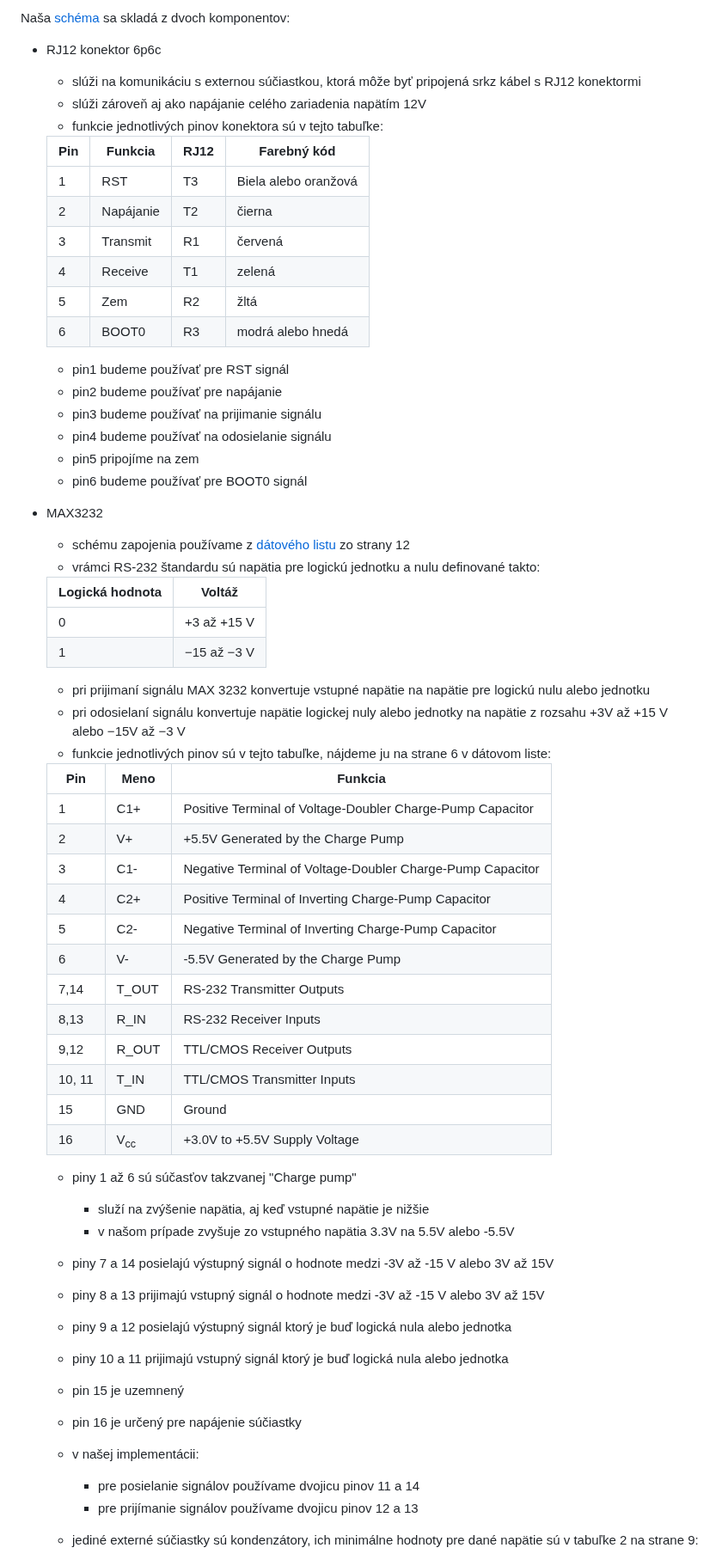
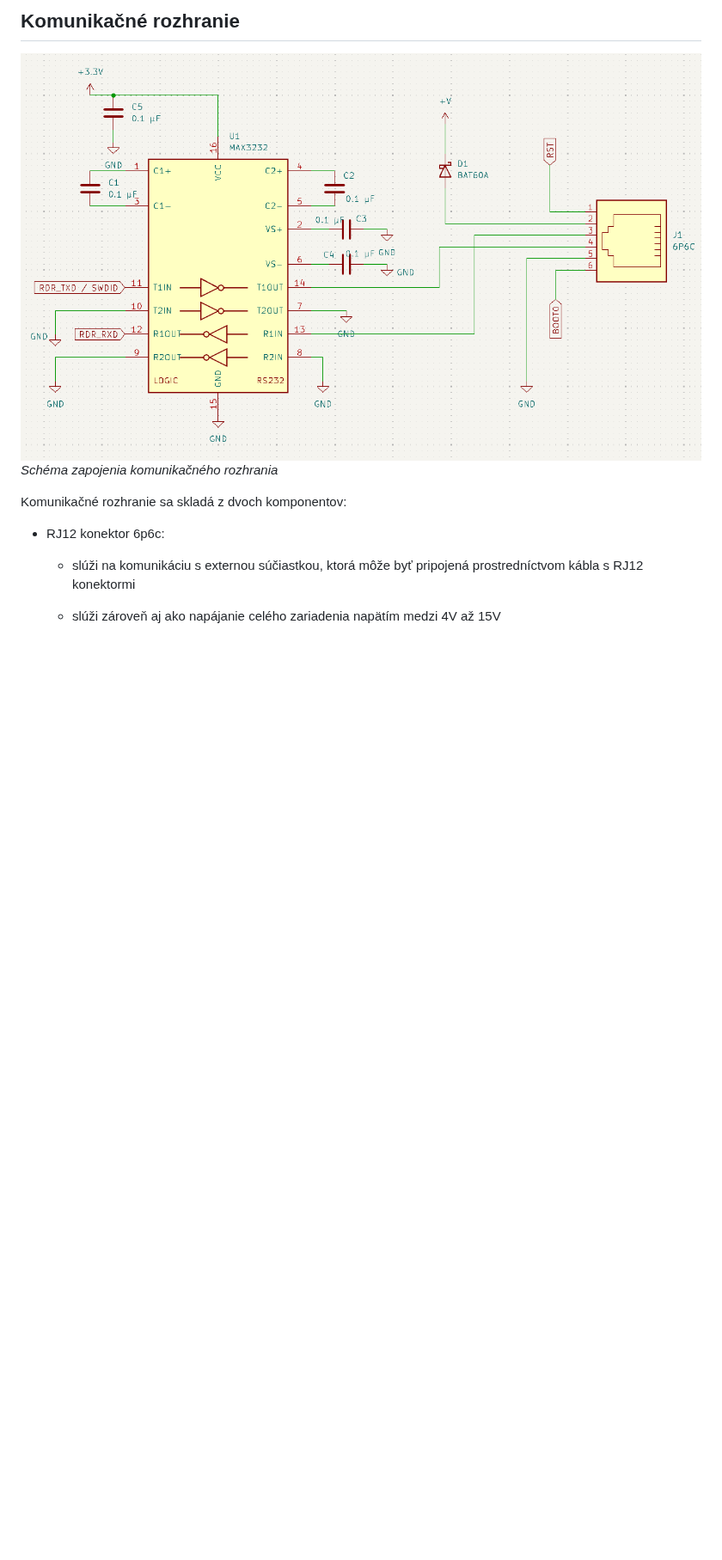
Before and after one commit to ostertag/UACS, a Markdown page: rs-232_interface/README.md, the part around one of its changes. Shown at 86% size. GitHub-like rendering; blank space fills up the shorter version.

```diff
--- a/rs-232_interface/README.md
+++ b/rs-232_interface/README.md
@@ -1,62 +1,16 @@
-Naša [schéma](rs-232_schematic.kicad_sch) sa skladá z dvoch komponentov:
-- RJ12 konektor 6p6c
-   - slúži na komunikáciu s externou súčiastkou, ktorá môže byť pripojená srkz kábel s RJ12 konektormi
-   - slúži zároveň aj ako napájanie celého zariadenia napätím 12V
-   - funkcie jednotlivých pinov konektora sú v tejto tabuľke:
+## Komunikačné rozhranie
 
-    |Pin |	Funkcia | RJ12 |	Farebný kód |
-    |----|-------|------|--------------|
-    |1|RST|T3|Biela alebo oranžová|
-    |2|Napájanie|		T2|	čierna|
-    |3|	Transmit|	R1|	červená|
-    |4|	Receive	|	T1|	zelená|
-    |5|	Zem|	R2|	žltá|
-    |6|	BOOT0|	R3|	modrá alebo hnedá|
-   - pin1 budeme používať pre RST signál
-   - pin2 budeme používať pre napájanie
-   - pin3 budeme používať na prijimanie signálu
-   - pin4 budeme používať na odosielanie signálu
-   - pin5 pripojíme na zem
-   - pin6 budeme používať pre BOOT0 signál
+![Schéma zapojenia komunikačného
+rozhrania](rs-232_schematic.png)
+*Schéma zapojenia komunikačného rozhrania*
 
-- MAX3232
-  -  schému zapojenia používame z [dátového listu](Data_sheet.pdf) zo strany 12
-  -  vrámci RS-232 štandardu sú napätia pre logickú jednotku a nulu definované takto:
+Komunikačné rozhranie sa skladá z dvoch komponentov:
 
-    |Logická hodnota| Voltáž|
-    |---------------|-------|
-    |  0    |+3 až +15 V |
-    |  1    |−15 až −3 V |
+-   RJ12 konektor 6p6c:
 
-  -  pri prijimaní signálu MAX 3232 konvertuje vstupné napätie na napätie pre logickú nulu alebo jednotku
-  -  pri odosielaní signálu konvertuje napätie logickej nuly alebo jednotky na napätie z rozsahu +3V až +15 V alebo −15V až −3 V
-  -  funkcie jednotlivých pinov sú v tejto tabuľke, nájdeme ju na strane 6 v dátovom liste:
+    -   slúži na komunikáciu s externou súčiastkou, ktorá môže byť
+        pripojená prostredníctvom kábla s RJ12 konektormi
 
-    |Pin|Meno|Funkcia|
-    |---|----|-------|
-    |1|C1+|Positive Terminal of Voltage-Doubler Charge-Pump Capacitor|
-    |2|V+|+5.5V Generated by the Charge Pump|
-    |3|C1-|Negative Terminal of Voltage-Doubler Charge-Pump Capacitor|
-    |4|C2+|Positive Terminal of Inverting Charge-Pump Capacitor|
-    |5|C2-|Negative Terminal of Inverting Charge-Pump Capacitor|
-    |6|V-|-5.5V Generated by the Charge Pump|
-    |7,14|T_OUT|RS-232 Transmitter Outputs|
-    |8,13|R_IN|RS-232 Receiver Inputs|
-    |9,12|R_OUT|TTL/CMOS Receiver Outputs|
-    |10, 11|T_IN|TTL/CMOS Transmitter Inputs|
-    |15|GND|Ground|
-    |16|V<sub>cc</sub>|+3.0V to +5.5V Supply Voltage|
-  - piny 1 až 6 sú súčasťov takzvanej "Charge pump"
-     - služí na zvýšenie napätia, aj keď vstupné napätie je nižšie
-     - v našom prípade zvyšuje zo vstupného napätia 3.3V na 5.5V alebo -5.5V
-  - piny 7 a 14 posielajú výstupný signál o hodnote medzi -3V až -15 V alebo 3V až 15V
-  - piny 8 a 13 prijimajú vstupný signál o hodnote medzi -3V až -15 V alebo 3V až 15V
-  - piny 9 a 12 posielajú výstupný signál ktorý je buď logická nula alebo jednotka
-  - piny 10 a 11 prijimajú vstupný signál ktorý je buď logická nula alebo jednotka
-  - pin 15 je uzemnený
-  - pin 16 je určený pre napájenie súčiastky
-  - v našej implementácii:
-     - pre posielanie signálov používame dvojicu pinov 11 a 14
-     - pre prijímanie signálov používame dvojicu pinov 12 a 13
-  - jediné externé súčiastky sú kondenzátory, ich minimálne hodnoty pre dané napätie sú v tabuľke 2 na strane 9:
+    -   slúži zároveň aj ako napájanie celého zariadenia napätím medzi
+        4V až 15V
 
```
Also changed, not shown: other parts of rs-232_interface/README.md (+125 -13 lines).
